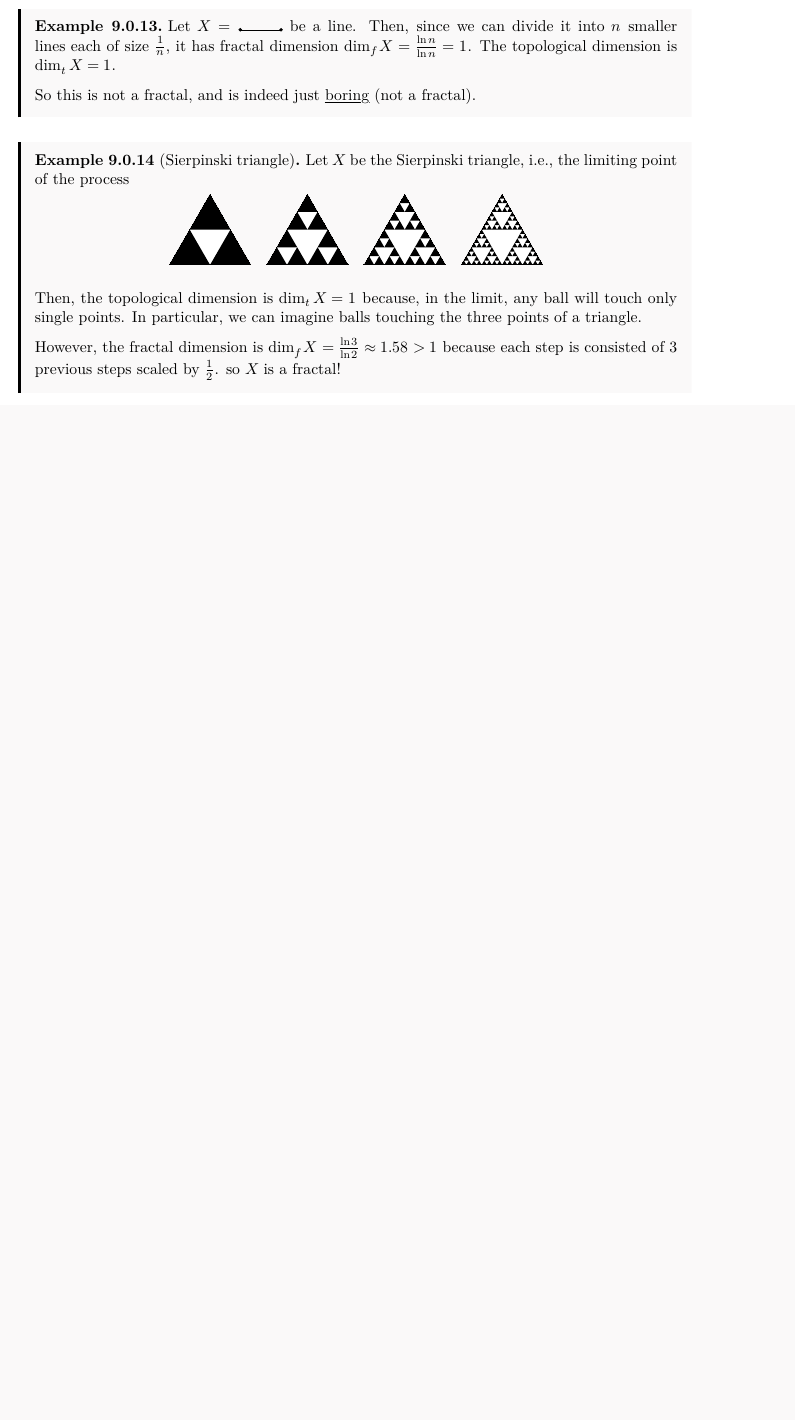
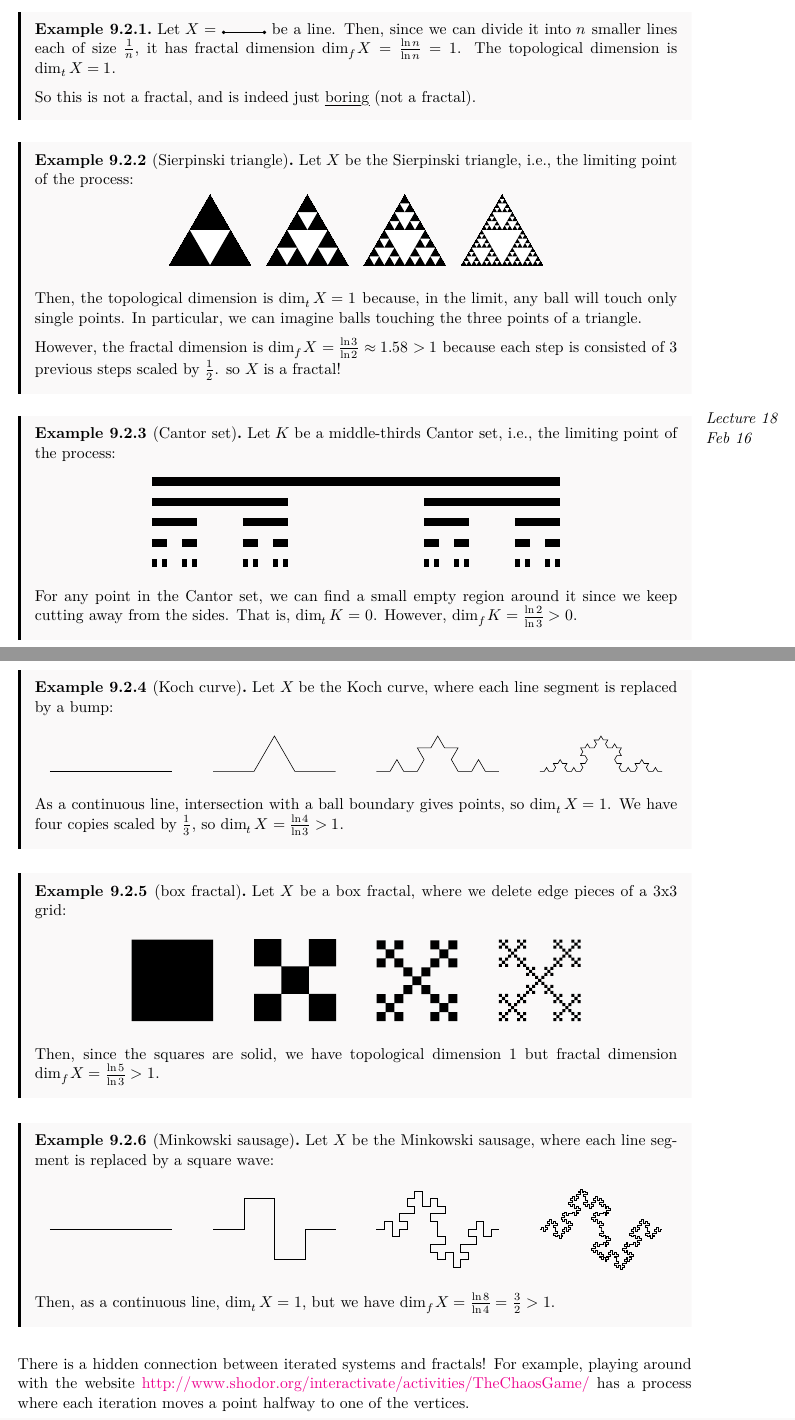
Before and after one commit to RetroCraft/problems, a LaTeX thesis (PMATH370/notes.tex): part of page 43 of 45 before the commit and two parts of pages 43 and 44 of 46 after it, the two joined at a grey line, cut so that both start at the same text, the shorter picture padded with empty space. The pictures show the PDF file PMATH370/notes.pdf that the author committed with the source.

Commit message:
PMATH370/notes: feb 16

```diff
--- a/PMATH370/notes.tex
+++ b/PMATH370/notes.tex
@@ -1849,3 +1855,33 @@ and 1 has period 5.
   because each step is consisted of 3 previous steps scaled by $\frac12$.
   so $X$ is a fractal!
 \end{example}
+
+\lecture{Feb 16}
+\begin{example}[Cantor set]
+  Let $K$ be a middle-thirds Cantor set, i.e., the limiting point of the process:
+  \begin{center}
+    \begin{pspicture}(10,-2)\psCantor\end{pspicture}
+  \end{center}
+  For any point in the Cantor set, we can find a small empty region around it
+  since we keep cutting away from the sides.
+  That is, $\dim_t K = 0$. However, $\dim_f K = \frac{\ln 2}{\ln 3} > 0$.
+\end{example}
+
+\begin{example}[Koch curve]
+  Let $X$ be the Koch curve, where each line segment is replaced by a bump:
+  \begin{center}
+    \begin{tikzpicture}[decoration=Koch snowflake]
+      \draw (0,0) -- (3,0);
+      \draw decorate{ (4,0) -- (7,0) };
+      \draw decorate{ decorate{ (8,0) -- (11,0) }};
+      \draw decorate{ decorate{ decorate{ (12,0) -- (15,0) }}};
+    \end{tikzpicture}
+  \end{center}
+  As a continuous line, intersection with a ball boundary gives points,
+  so $\dim_t X = 1$. We have four copies scaled by $\frac13$, so $\dim_t X = \frac{\ln 4}{\ln 3} > 1$.
+\end{example}
+
+\begin{example}[box fractal]
+  Let $X$ be a box fractal, where we delete edge pieces of a 3x3 grid:
+  \begin{center}
+    \begin{tikzpicture}
@@ -1852,3 +1892,27 @@ and 1 has period 5.
+    \end{tikzpicture}
+  \end{center}
+  Then, since the squares are solid, we have topological dimension 1
+  but fractal dimension $\dim_f X = \frac{\ln 5}{\ln 3} > 1$.
+\end{example}
+
+\begin{example}[Minkowski sausage]
+  Let $X$ be the Minkowski sausage, where each line segment is replaced by a square wave:
+  \begin{center}
+    \begin{tikzpicture}[decoration=Koch curve type 2]
+      \draw (0,0) -- (3,0);
+      \draw decorate{ (4,0) -- (7,0) };
+      \draw decorate{ decorate{ (8,0) -- (11,0) }};
+      \draw decorate{ decorate{ decorate{ (12,0) -- (15,0) }}};
+    \end{tikzpicture}
+  \end{center}
+  Then, as a continuous line, $\dim_t X = 1$,
+  but we have $\dim_f X = \frac{\ln 8}{\ln 4} = \frac32 > 1$.
+\end{example}
+
+There is a hidden connection between iterated systems and fractals!
+For example, playing around with the website
+\href{http://www.shodor.org/interactivate/activities/TheChaosGame/}{http://www.shodor.org/interactivate/activities/TheChaosGame/}
+has a process where each iteration moves a point halfway to one of the vertices.
 
 \pagebreak
 \phantomsection\addcontentsline{toc}{chapter}{Back Matter}
```
Also changed, not shown: latex/agony-pmath370.tex (+6 -2 lines), PMATH370/notes.pdf, PMATH370/notes.tex (22 more changed lines).
